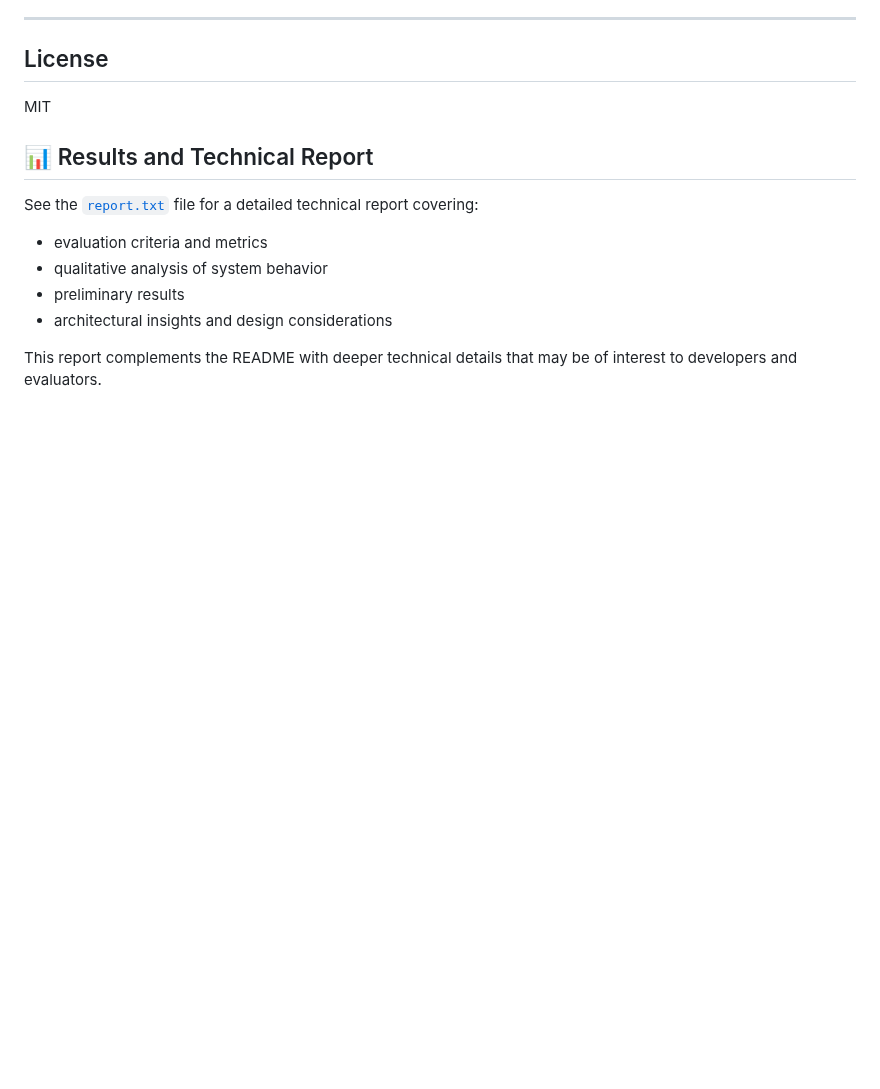
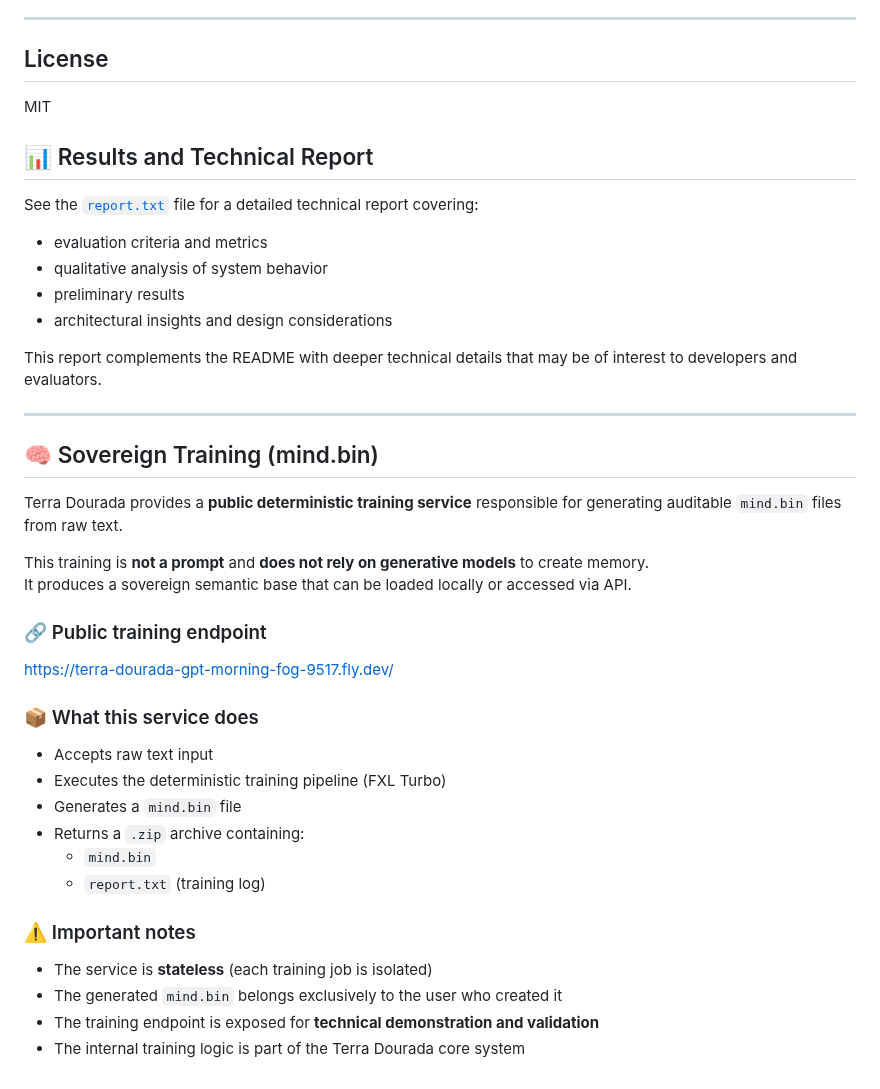
Before and after one commit to armanfm/Terra-Dourada-Fractal-GPT, a Markdown page: README.md, the part around the change. Rendered like a GitHub page; blank space fills up the shorter version.

Commit message:
Document Sovereign Training service in README
Added details about the Sovereign Training service and its functionality.

```diff
--- a/README.md
+++ b/README.md
@@ -141,3 +141,31 @@ See the [`report.txt`](./report.txt) file for a detailed technical report coveri
 - architectural insights and design considerations
 
 This report complements the README with deeper technical details that may be of interest to developers and evaluators.
+
+
+
+---
+
+## 🧠 Sovereign Training (mind.bin)
+
+Terra Dourada provides a **public deterministic training service** responsible for generating auditable `mind.bin` files from raw text.
+
+This training is **not a prompt** and **does not rely on generative models** to create memory.
+It produces a sovereign semantic base that can be loaded locally or accessed via API.
+
+### 🔗 Public training endpoint
+https://terra-dourada-gpt-morning-fog-9517.fly.dev/
+
+### 📦 What this service does
+- Accepts raw text input
+- Executes the deterministic training pipeline (FXL Turbo)
+- Generates a `mind.bin` file
+- Returns a `.zip` archive containing:
+  - `mind.bin`
+  - `report.txt` (training log)
+
+### ⚠️ Important notes
+- The service is **stateless** (each training job is isolated)
+- The generated `mind.bin` belongs exclusively to the user who created it
+- The training endpoint is exposed for **technical demonstration and validation**
+- The internal training logic is part of the Terra Dourada core system
```
